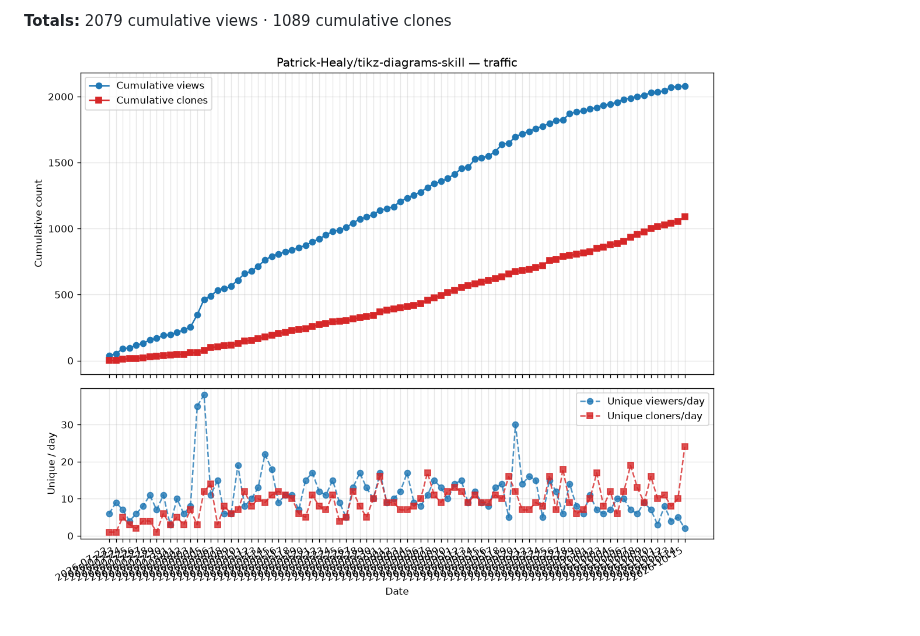
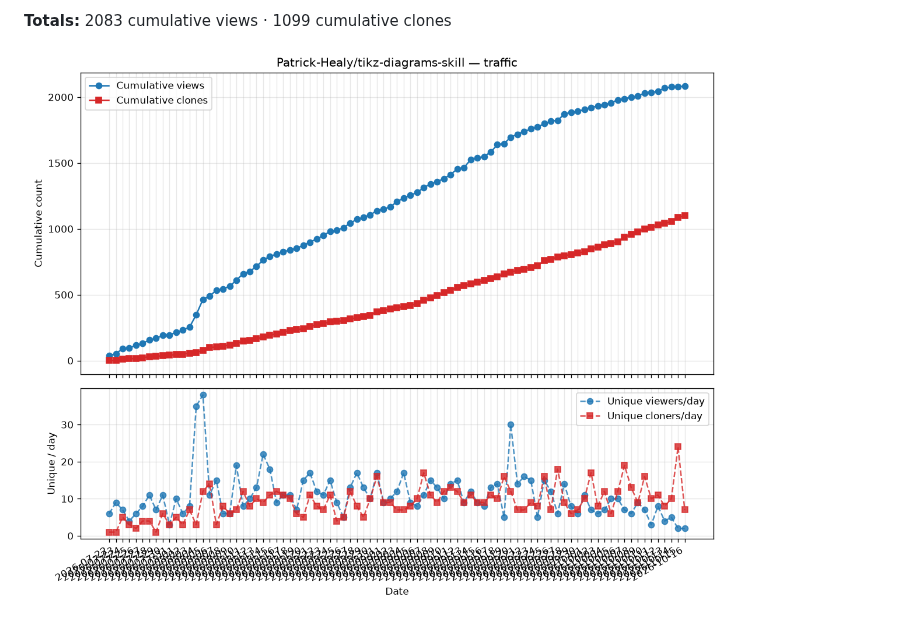
Before and after one commit to Patrick-Healy/tikz-diagrams-skill, a Markdown page: traffic/TRAFFIC.md, the part around one of its changes. Drawn GitHub-style; pictures changed too: traffic/cumulative.png.

Commit message:
chore: update traffic stats [skip ci]

```diff
--- a/traffic/TRAFFIC.md
+++ b/traffic/TRAFFIC.md
@@ -95,4 +96,4 @@ window, so cross-day sums would double-count returning visitors).
 
-**Totals:** 2079 cumulative views · 1089 cumulative clones
+**Totals:** 2083 cumulative views · 1099 cumulative clones
 
 ![cumulative traffic](cumulative.png)
```
Also changed, not shown: other parts of traffic/TRAFFIC.md (+1 -0 lines), 2 other files.
